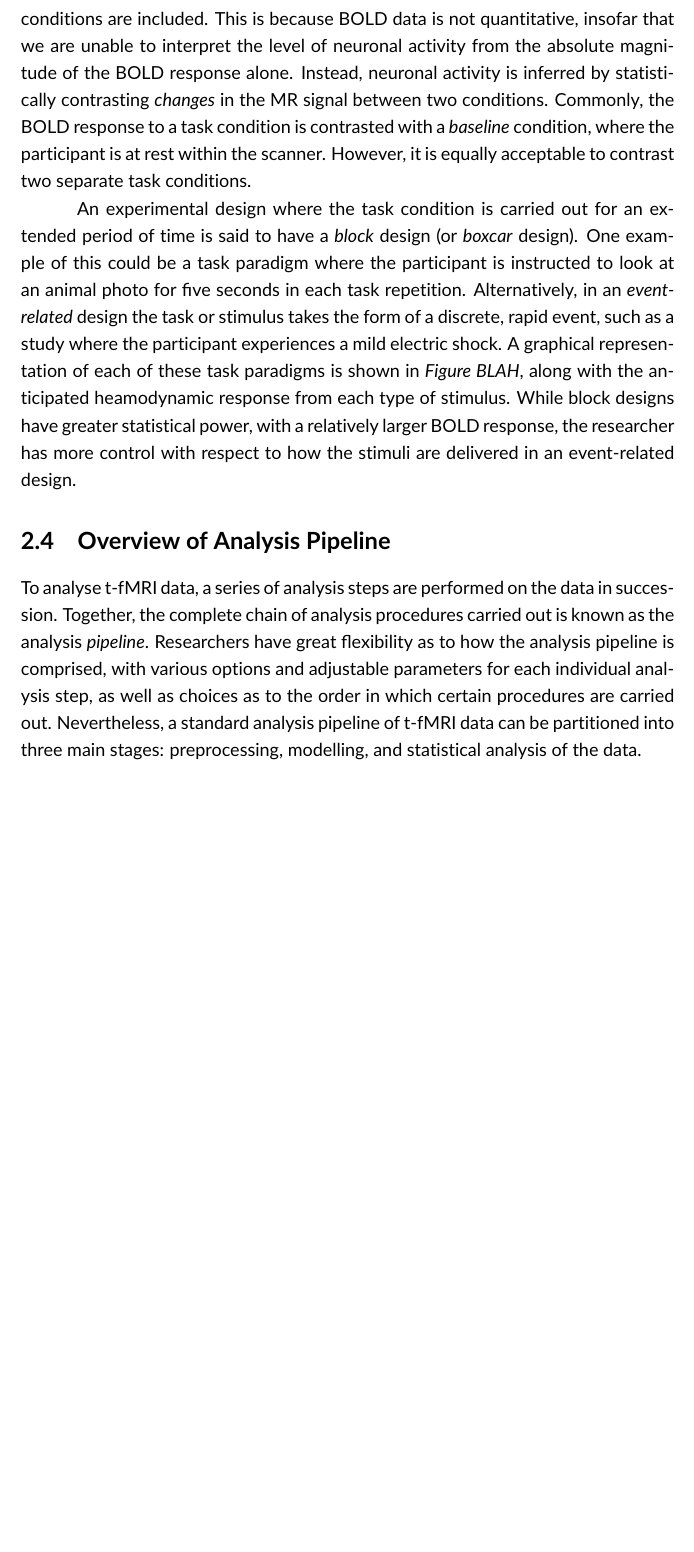
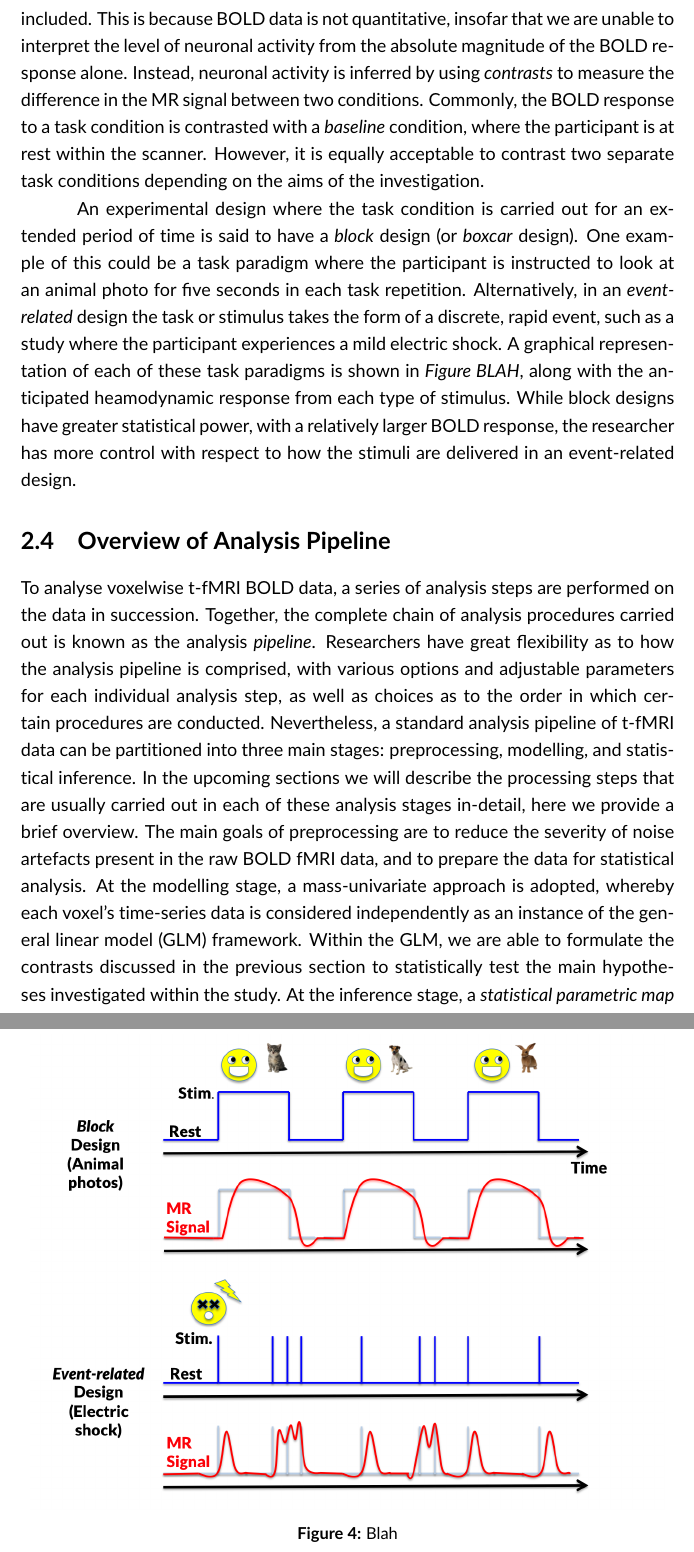
Before and after one commit to AlexBowring/Thesis, a LaTeX thesis (thesis.tex, which reads Background.tex): part of page 21 of 33 before the commit and two parts of pages 21 and 22 of 33 after it, the two joined at a grey line, cut so that both start at the same text, the shorter picture padded with empty space. Compiled offline with pdfLaTeX.

Commit message:
More thesis

```diff
--- a/Background.tex
+++ b/Background.tex
@@ -49,7 +49,7 @@ The electrical and chemical processes involved in neuronal activation require en
 
 The ultimate goal of a task-based functional Magnetic Resonance Imagery (t-fMRI) experiment is to understand the brain regions that are responsive to a particular task or stimulus the researcher has chosen to investigate. Explicitly, the researcher seeks to detect brain areas whose BOLD time series data is correlated to the task the participant is instructed to perform in the scanner. Researchers can choose from a wide range of possible tasks to explore how the brain processes in a variety of circumstances. For example, a cognitive task may be chosen to gain insight into how the brain processes decision-making or recognition, while a physiological task may be used to see how the brain reacts to a stimulus intended to cause pain or arousal, or how the brain functions when participants are told to hold their breath. In general, the experimenter is only limited in choice of task by the constraints that the task must be able to be conducted within the scanner, and that the task should not involve any sort of head movement which could corrupt the signal.
 
-The MR signal measured in the scanner is noisy, and the heamodynamic response induced by a stimulus only causes fractional changes in the BOLD response, typically of around one percent. Therefore, in order to increase the signal-to-noise ratio (SNR) of the BOLD signal participants repeat the task several times in the scanner. The type of task used, alongside the timings for which the participant is instructed to perform the task inside the scanner, are together known as the \textit{task paradigm} or \textit{experimental design}. In theory many different task conditions could be investigated within one task paradigm, however, it is fundamental that at least two conditions are included. This is because BOLD data is not quantitative, insofar that we are unable to interpret the level of neuronal activity from the absolute magnitude of the BOLD response alone. Instead, neuronal activity is inferred by statistically contrasting \textit{changes} in the MR signal between two conditions. Commonly, the BOLD response to a task condition is contrasted with a \textit{baseline} condition, where the participant is at rest within the scanner. However, it is equally acceptable to contrast two separate task conditions.
+The MR signal measured in the scanner is noisy, and the heamodynamic response induced by a stimulus only causes fractional changes in the BOLD response, typically of around one percent. Therefore, in order to increase the signal-to-noise ratio (SNR) of the BOLD signal participants repeat the task several times in the scanner. The type of task used, alongside the timings for which the participant is instructed to perform the task inside the scanner, are together known as the \textit{task paradigm} or \textit{experimental design}. Many different task conditions can be investigated within one task paradigm, however, it is fundamental that at least two conditions are included. This is because BOLD data is not quantitative, insofar that we are unable to interpret the level of neuronal activity from the absolute magnitude of the BOLD response alone. Instead, neuronal activity is inferred by using \textit{contrasts} to measure the difference in the MR signal between two conditions. Commonly, the BOLD response to a task condition is contrasted with a \textit{baseline} condition, where the participant is at rest within the scanner. However, it is equally acceptable to contrast two separate task conditions depending on the aims of the investigation.
 
 An experimental design where the task condition is carried out for an extended period of time is said to have a \textit{block} design (or \textit{boxcar} design). One example of this could be a task paradigm where the participant is instructed to look at an animal photo for five seconds in each task repetition. Alternatively, in an \textit{event-related} design the task or stimulus takes the form of a discrete, rapid event, such as a study where the participant experiences a mild electric shock. A graphical representation of each of these task paradigms is shown in \textit{Figure BLAH}, along with the anticipated heamodynamic response from each type of stimulus. While block designs have greater statistical power, with a relatively larger BOLD response, the researcher has more control with respect to how the stimuli are delivered in an event-related design.
 
@@ -61,7 +61,9 @@ An experimental design where the task condition is carried out for an extended p
 
 \section{Overview of Analysis Pipeline}
 
-To analyse t-fMRI data, a series of analysis steps are performed on the data in succession. Together, the complete chain of analysis procedures carried out is known as the analysis \textit{pipeline}. Researchers have great flexibility as to how the analysis pipeline is comprised, with various options and adjustable parameters for each individual analysis step, as well as choices as to the order in which certain procedures are carried out. Nevertheless, a standard analysis pipeline of t-fMRI data can be partitioned into three main stages: preprocessing, modelling, and statistical analysis of the data.
+To analyse voxelwise t-fMRI BOLD data, a series of analysis steps are performed on the data in succession. Together, the complete chain of analysis procedures carried out is known as the analysis \textit{pipeline}. Researchers have great flexibility as to how the analysis pipeline is comprised, with various options and adjustable parameters for each individual analysis step, as well as choices as to the order in which certain procedures are conducted. Nevertheless, a standard analysis pipeline of t-fMRI data can be partitioned into three main stages: preprocessing, modelling, and statistical inference. In the upcoming sections we will describe the processing steps that are usually carried out in each of these analysis stages in-detail, here we provide a brief overview.
+The main goals of preprocessing are to reduce the severity of noise artefacts present in the raw BOLD fMRI data, and to prepare the data for statistical analysis. At the modelling stage, a mass-univariate approach is adopted, whereby each voxel's time-series data is considered independently as an instance of the general linear model (GLM) framework. Within the GLM, we are able to formulate the contrasts discussed in the previous section to statistically test the main hypotheses investigated within the study. At the inference stage, a \textit{statistical parametric map} is generated containing statistic values at each voxel for each contrast of interest. For \textit{subject-level} inference, a participant's statistic map is thresholded to display only voxels showing statistically significant results. This type of inference may be of interest in a clinical setting, particularly to aid in the diagnosis of a patient, however in a research study there is usually a greater emphasis on finding results that generalize across the larger population. In this case, each participant's statistic map is entered into a second-level model for \textit{group-level} inference, and a thresholded map is computed to localize effects that were consistent across all individuals in the study.
+
 
 
 Many neuroimaging software packages have been developed to implement
```
Also changed, not shown: thesis.pdf, 6 other files.
